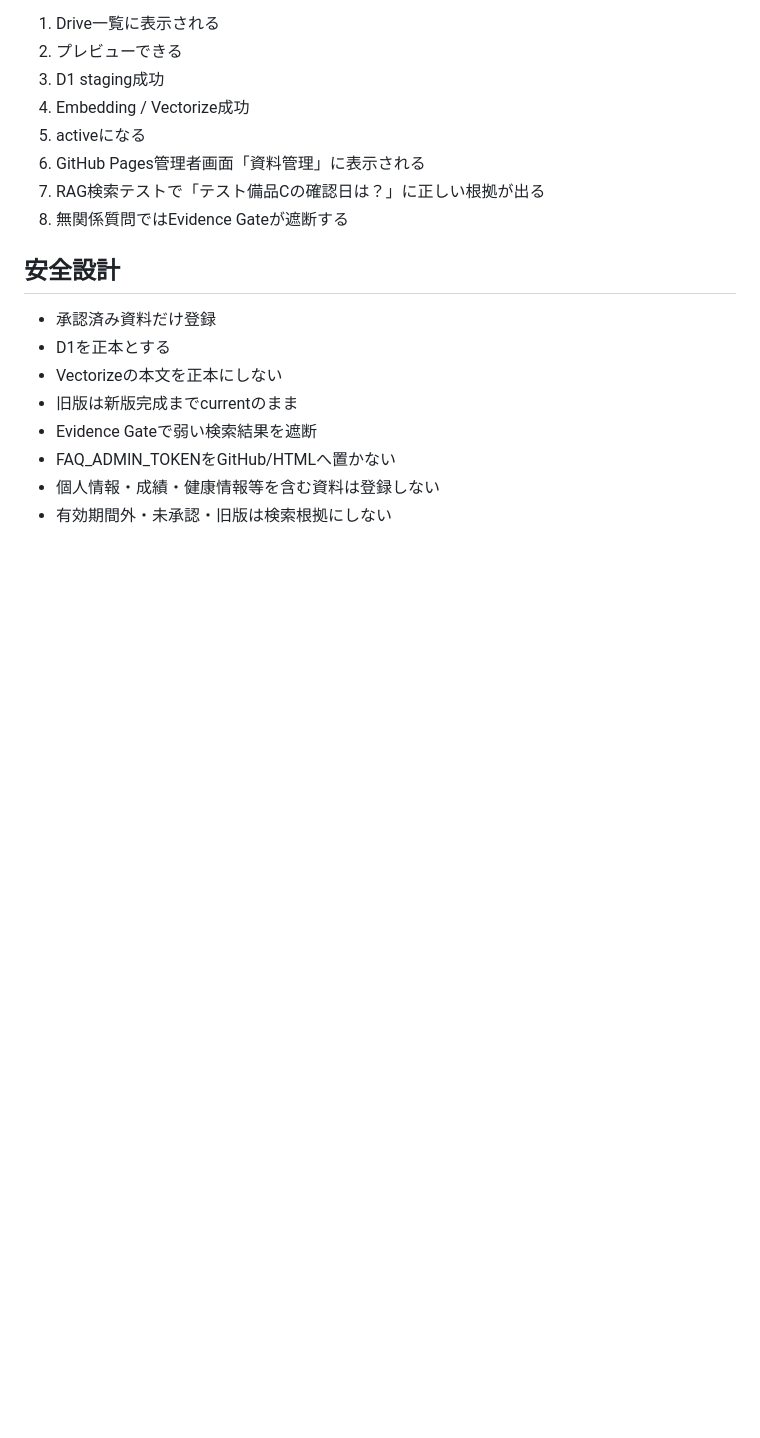
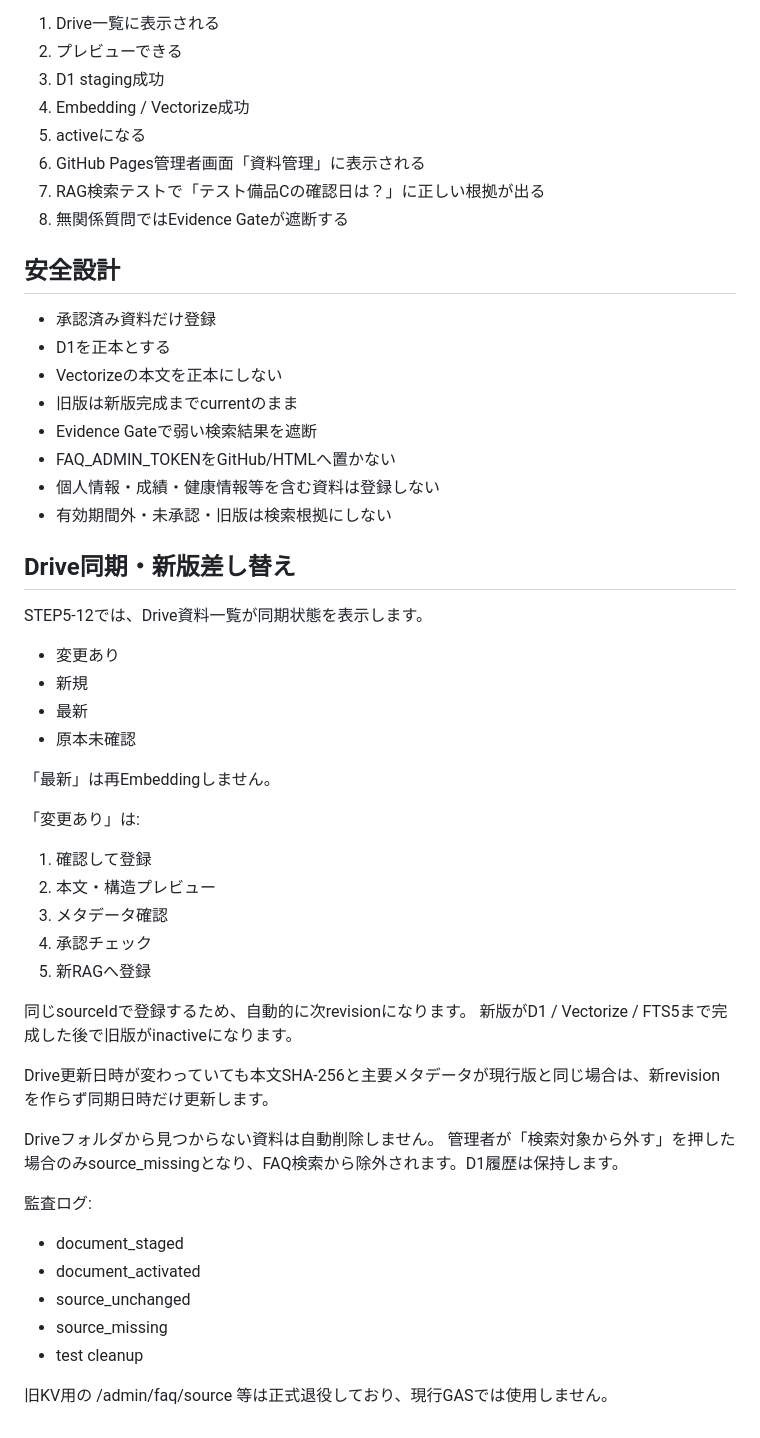
Before and after one commit to kedamotohironobu-lang/takasago-jhs-komu-ai-assist, a Markdown page: gas-faq-admin/README.md, the part around the change. GitHub-like rendering; blank space fills up the shorter version.

Commit message:
STEP5-12: document Drive sync and revision workflow

```diff
--- a/gas-faq-admin/README.md
+++ b/gas-faq-admin/README.md
@@ -147,3 +147,39 @@ https://takasago-jhs-komu-ai-assist.kedamoto-hironobu.workers.dev
 - FAQ_ADMIN_TOKENをGitHub/HTMLへ置かない
 - 個人情報・成績・健康情報等を含む資料は登録しない
 - 有効期間外・未承認・旧版は検索根拠にしない
+
+
+## Drive同期・新版差し替え
+
+STEP5-12では、Drive資料一覧が同期状態を表示します。
+
+- 変更あり
+- 新規
+- 最新
+- 原本未確認
+
+「最新」は再Embeddingしません。
+
+「変更あり」は:
+1. 確認して登録
+2. 本文・構造プレビュー
+3. メタデータ確認
+4. 承認チェック
+5. 新RAGへ登録
+
+同じsourceIdで登録するため、自動的に次revisionになります。
+新版がD1 / Vectorize / FTS5まで完成した後で旧版がinactiveになります。
+
+Drive更新日時が変わっていても本文SHA-256と主要メタデータが現行版と同じ場合は、新revisionを作らず同期日時だけ更新します。
+
+Driveフォルダから見つからない資料は自動削除しません。
+管理者が「検索対象から外す」を押した場合のみsource_missingとなり、FAQ検索から除外されます。D1履歴は保持します。
+
+監査ログ:
+- document_staged
+- document_activated
+- source_unchanged
+- source_missing
+- test cleanup
+
+旧KV用の /admin/faq/source 等は正式退役しており、現行GASでは使用しません。
```
